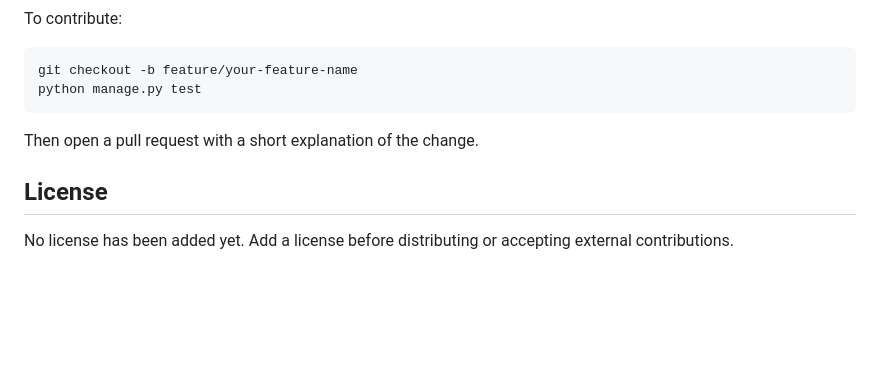
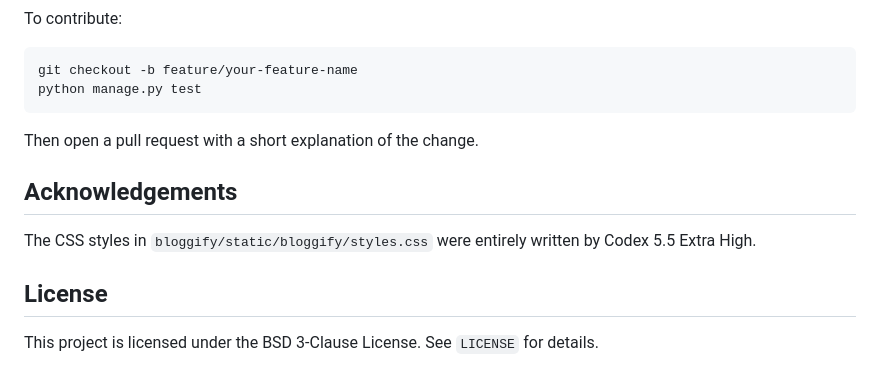
Before and after one commit to IL1RO3/Bloggify, a Markdown page: README.md, the part around the change. Drawn GitHub-style; blank space fills up the shorter version.

```diff
--- a/README.md
+++ b/README.md
@@ -275,6 +275,10 @@ python manage.py test
 
 Then open a pull request with a short explanation of the change.
 
+## Acknowledgements
+
+The CSS styles in `bloggify/static/bloggify/styles.css` were entirely written by Codex 5.5 Extra High.
+
 ## License
 
-No license has been added yet. Add a license before distributing or accepting external contributions.
+This project is licensed under the BSD 3-Clause License. See `LICENSE` for details.
```
